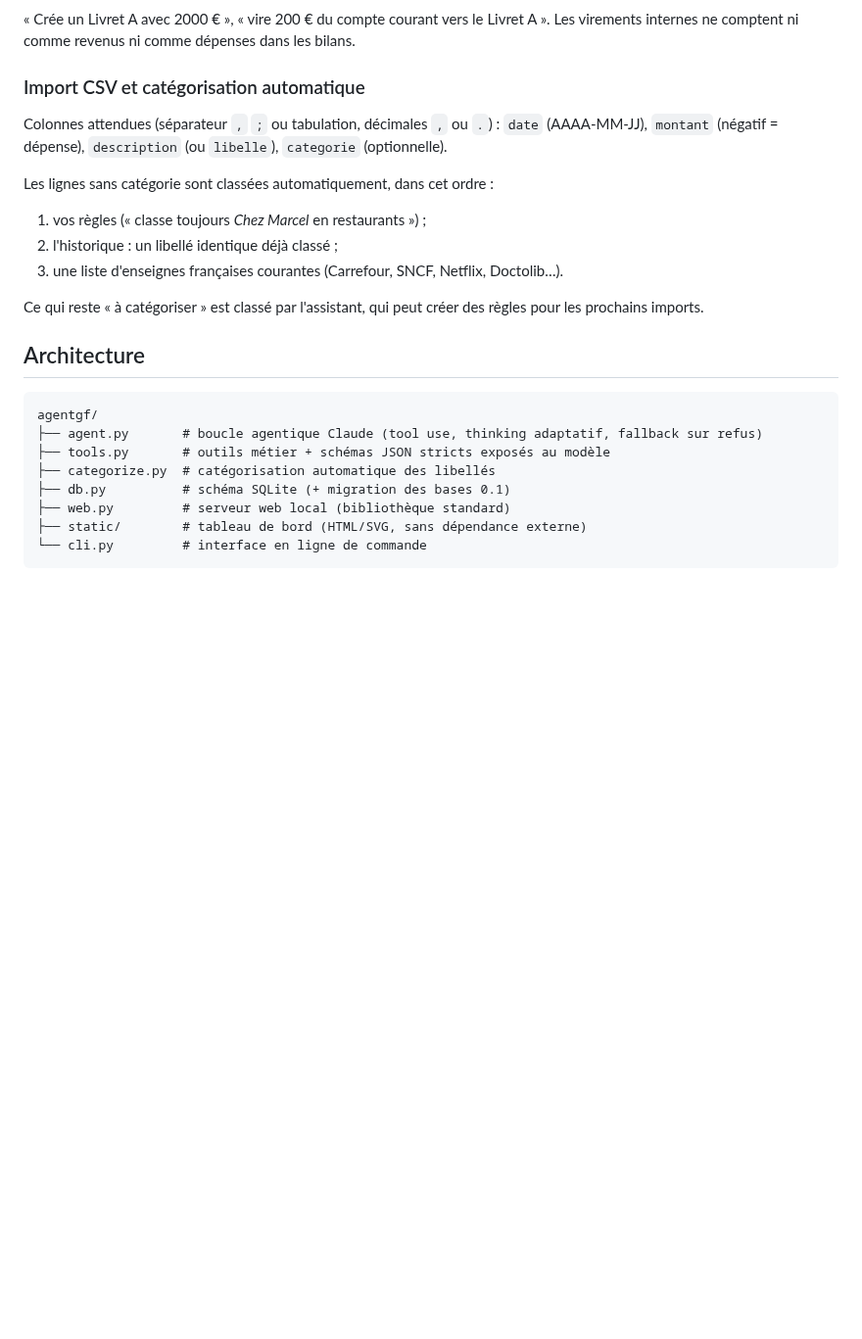
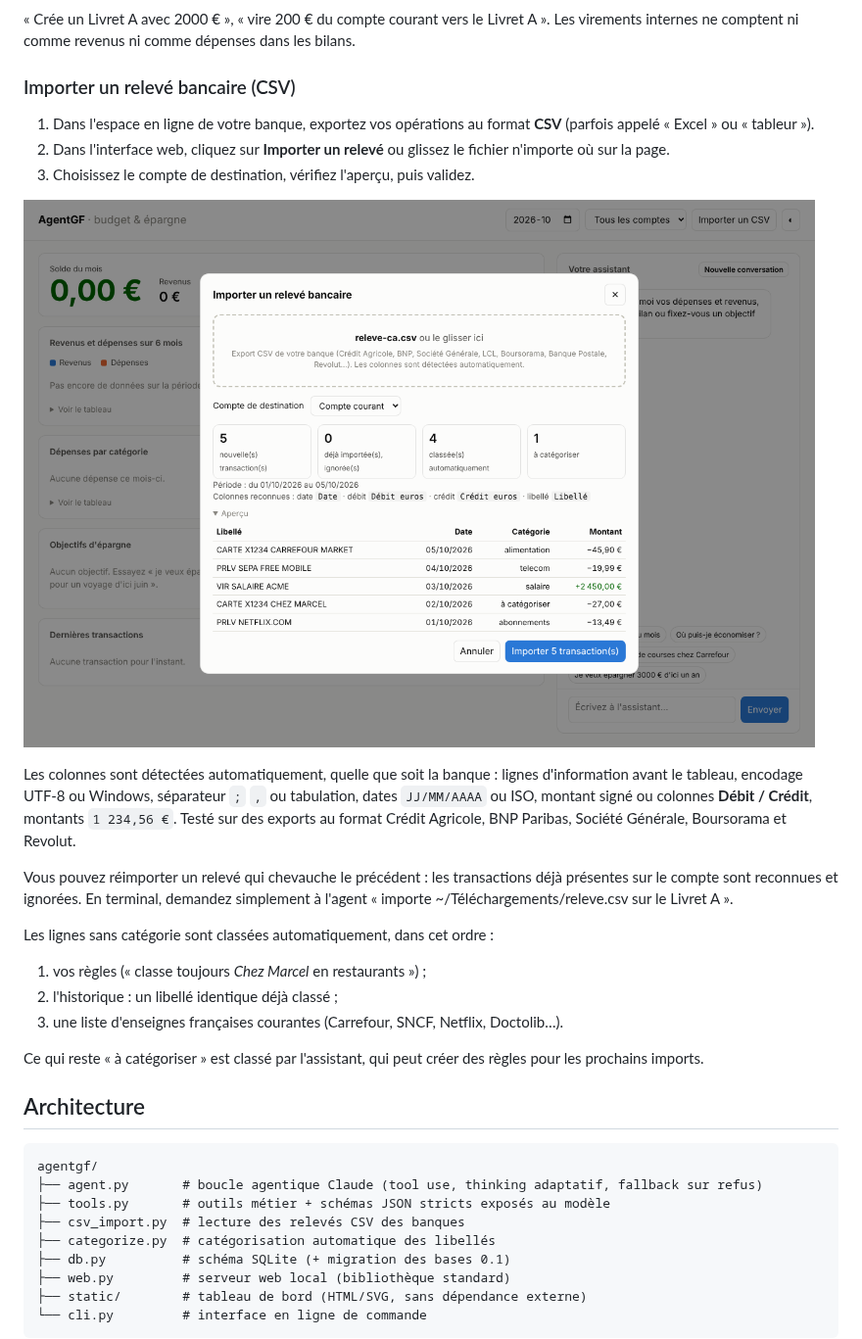
Before and after one commit to JJouin18/agentGF, a Markdown page: README.md, the part around the change. Shown at 98% size. Drawn GitHub-style; pictures changed too: docs/import-releve.png (added); blank space fills up the shorter version.

```diff
--- a/README.md
+++ b/README.md
@@ -58,10 +58,23 @@ d'autres origines. N'utilisez `--host 0.0.0.0` que sur un réseau de confiance.
 « Crée un Livret A avec 2000 € », « vire 200 € du compte courant vers le Livret A ».
 Les virements internes ne comptent ni comme revenus ni comme dépenses dans les bilans.
 
-### Import CSV et catégorisation automatique
+### Importer un relevé bancaire (CSV)
 
-Colonnes attendues (séparateur `,` `;` ou tabulation, décimales `,` ou `.`) : `date` (AAAA-MM-JJ),
-`montant` (négatif = dépense), `description` (ou `libelle`), `categorie` (optionnelle).
+1. Dans l'espace en ligne de votre banque, exportez vos opérations au format **CSV** (parfois appelé
+   « Excel » ou « tableur »).
+2. Dans l'interface web, cliquez sur **Importer un relevé** ou glissez le fichier n'importe où sur la page.
+3. Choisissez le compte de destination, vérifiez l'aperçu, puis validez.
+
+![Import d'un relevé](docs/import-releve.png)
+
+Les colonnes sont détectées automatiquement, quelle que soit la banque : lignes d'information avant le
+tableau, encodage UTF-8 ou Windows, séparateur `;` `,` ou tabulation, dates `JJ/MM/AAAA` ou ISO,
+montant signé ou colonnes **Débit / Crédit**, montants `1 234,56 €`. Testé sur des exports au format
+Crédit Agricole, BNP Paribas, Société Générale, Boursorama et Revolut.
+
+Vous pouvez réimporter un relevé qui chevauche le précédent : les transactions déjà présentes sur le
+compte sont reconnues et ignorées. En terminal, demandez simplement à l'agent
+« importe ~/Téléchargements/releve.csv sur le Livret A ».
 
 Les lignes sans catégorie sont classées automatiquement, dans cet ordre :
 1. vos règles (« classe toujours *Chez Marcel* en restaurants ») ;
@@ -76,6 +89,7 @@ Ce qui reste « à catégoriser » est classé par l'assistant, qui peut créer
 agentgf/
 ├── agent.py       # boucle agentique Claude (tool use, thinking adaptatif, fallback sur refus)
 ├── tools.py       # outils métier + schémas JSON stricts exposés au modèle
+├── csv_import.py  # lecture des relevés CSV des banques
 ├── categorize.py  # catégorisation automatique des libellés
 ├── db.py          # schéma SQLite (+ migration des bases 0.1)
 ├── web.py         # serveur web local (bibliothèque standard)
```
Also changed, not shown: 8 other files.
